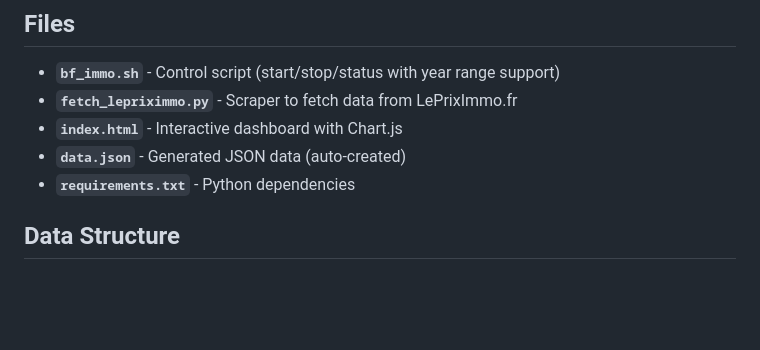
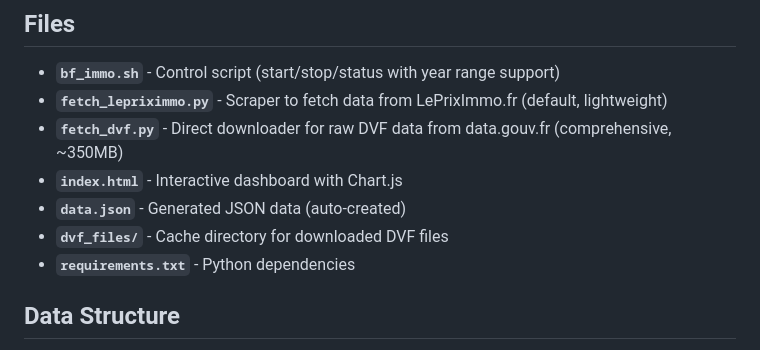
Before and after one commit to sajinsa99/bf_immo, a Markdown page: README.md, the part around one of its changes. Drawn GitHub-style; blank space fills up the shorter version.

```diff
--- a/README.md
+++ b/README.md
@@ -36,9 +36,11 @@ The dashboard will:
 ## Files
 
 - **`bf_immo.sh`** - Control script (start/stop/status with year range support)
-- **`fetch_lepriximmo.py`** - Scraper to fetch data from LePrixImmo.fr
+- **`fetch_lepriximmo.py`** - Scraper to fetch data from LePrixImmo.fr (default, lightweight)
+- **`fetch_dvf.py`** - Direct downloader for raw DVF data from data.gouv.fr (comprehensive, ~350MB)
 - **`index.html`** - Interactive dashboard with Chart.js
 - **`data.json`** - Generated JSON data (auto-created)
+- **`dvf_files/`** - Cache directory for downloaded DVF files
 - **`requirements.txt`** - Python dependencies
 
 ## Data Structure
```
Also changed, not shown: other parts of README.md (+21 -7 lines).
